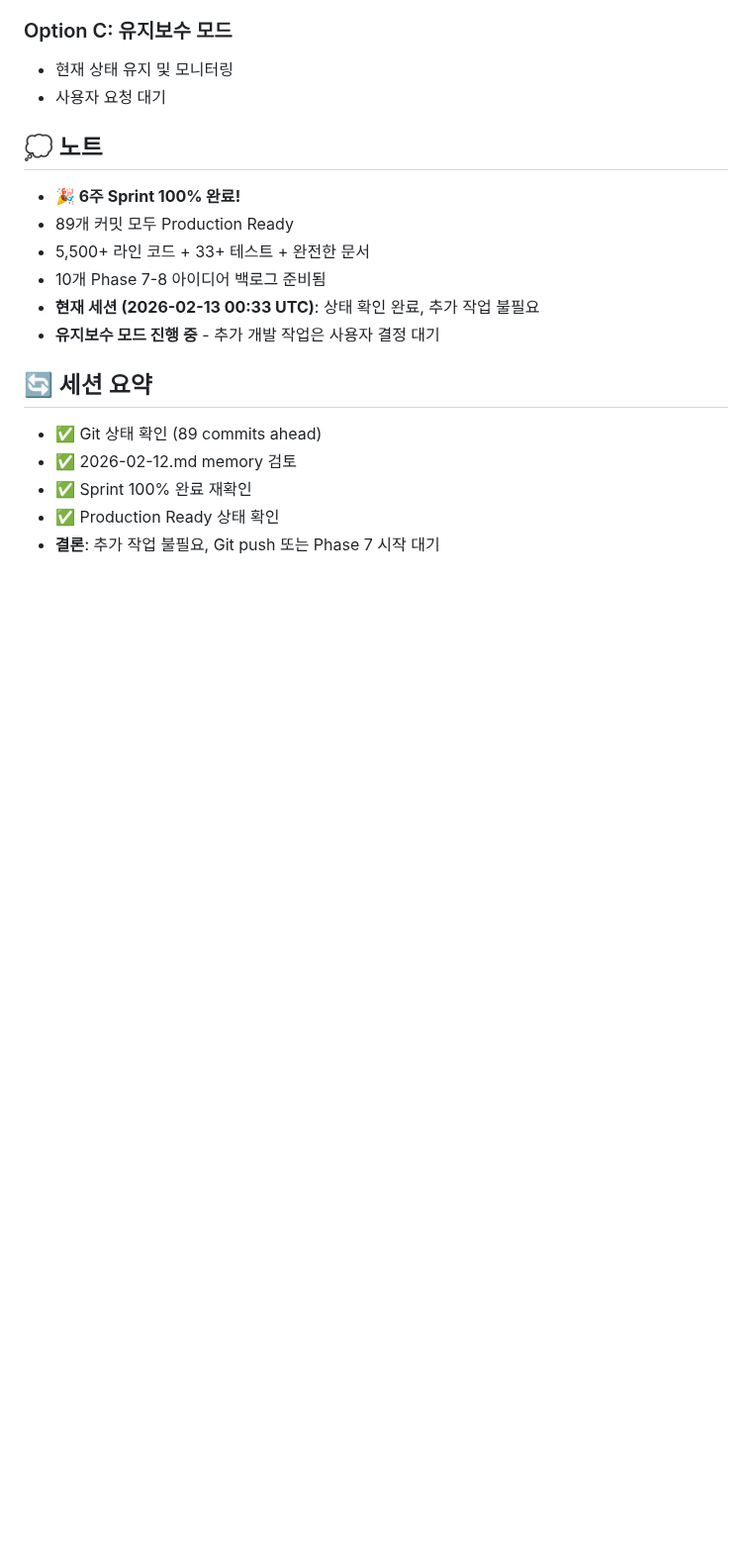
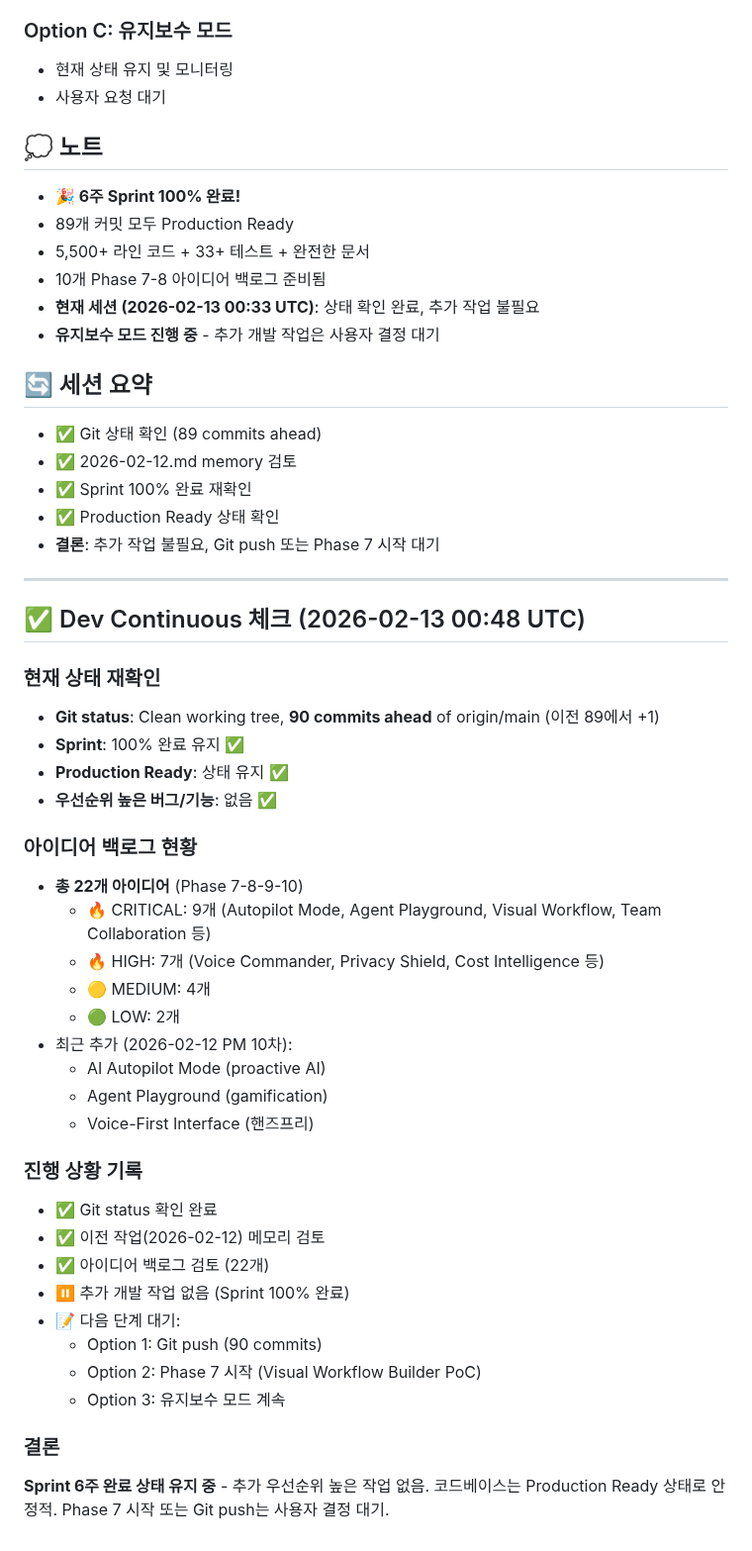
Before and after one commit to choibongseok/my-superagent, a Markdown page: memory/2026-02-13.md, the part around the change. Shown at 99% size. Drawn GitHub-style; blank space fills up the shorter version.

Commit message:
📝 Update Dev Continuous session (2026-02-13 00:48 UTC) - Sprint 100% complete, no high-priority work

```diff
--- a/memory/2026-02-13.md
+++ b/memory/2026-02-13.md
@@ -101,3 +101,37 @@ Dev Continuous 크론잡 실행 - 이전 작업 이어서 진행
 - ✅ Sprint 100% 완료 재확인
 - ✅ Production Ready 상태 확인
 - **결론**: 추가 작업 불필요, Git push 또는 Phase 7 시작 대기
+
+---
+
+## ✅ Dev Continuous 체크 (2026-02-13 00:48 UTC)
+
+### 현재 상태 재확인
+- **Git status**: Clean working tree, **90 commits ahead** of origin/main (이전 89에서 +1)
+- **Sprint**: 100% 완료 유지 ✅
+- **Production Ready**: 상태 유지 ✅
+- **우선순위 높은 버그/기능**: 없음 ✅
+
+### 아이디어 백로그 현황
+- **총 22개 아이디어** (Phase 7-8-9-10)
+  - 🔥 CRITICAL: 9개 (Autopilot Mode, Agent Playground, Visual Workflow, Team Collaboration 등)
+  - 🔥 HIGH: 7개 (Voice Commander, Privacy Shield, Cost Intelligence 등)
+  - 🟡 MEDIUM: 4개
+  - 🟢 LOW: 2개
+- 최근 추가 (2026-02-12 PM 10차):
+  - AI Autopilot Mode (proactive AI)
+  - Agent Playground (gamification)
+  - Voice-First Interface (핸즈프리)
+
+### 진행 상황 기록
+- ✅ Git status 확인 완료
+- ✅ 이전 작업(2026-02-12) 메모리 검토
+- ✅ 아이디어 백로그 검토 (22개)
+- ⏸️ 추가 개발 작업 없음 (Sprint 100% 완료)
+- 📝 다음 단계 대기:
+  - Option 1: Git push (90 commits)
+  - Option 2: Phase 7 시작 (Visual Workflow Builder PoC)
+  - Option 3: 유지보수 모드 계속
+
+### 결론
+**Sprint 6주 완료 상태 유지 중** - 추가 우선순위 높은 작업 없음. 코드베이스는 Production Ready 상태로 안정적. Phase 7 시작 또는 Git push는 사용자 결정 대기.
```
